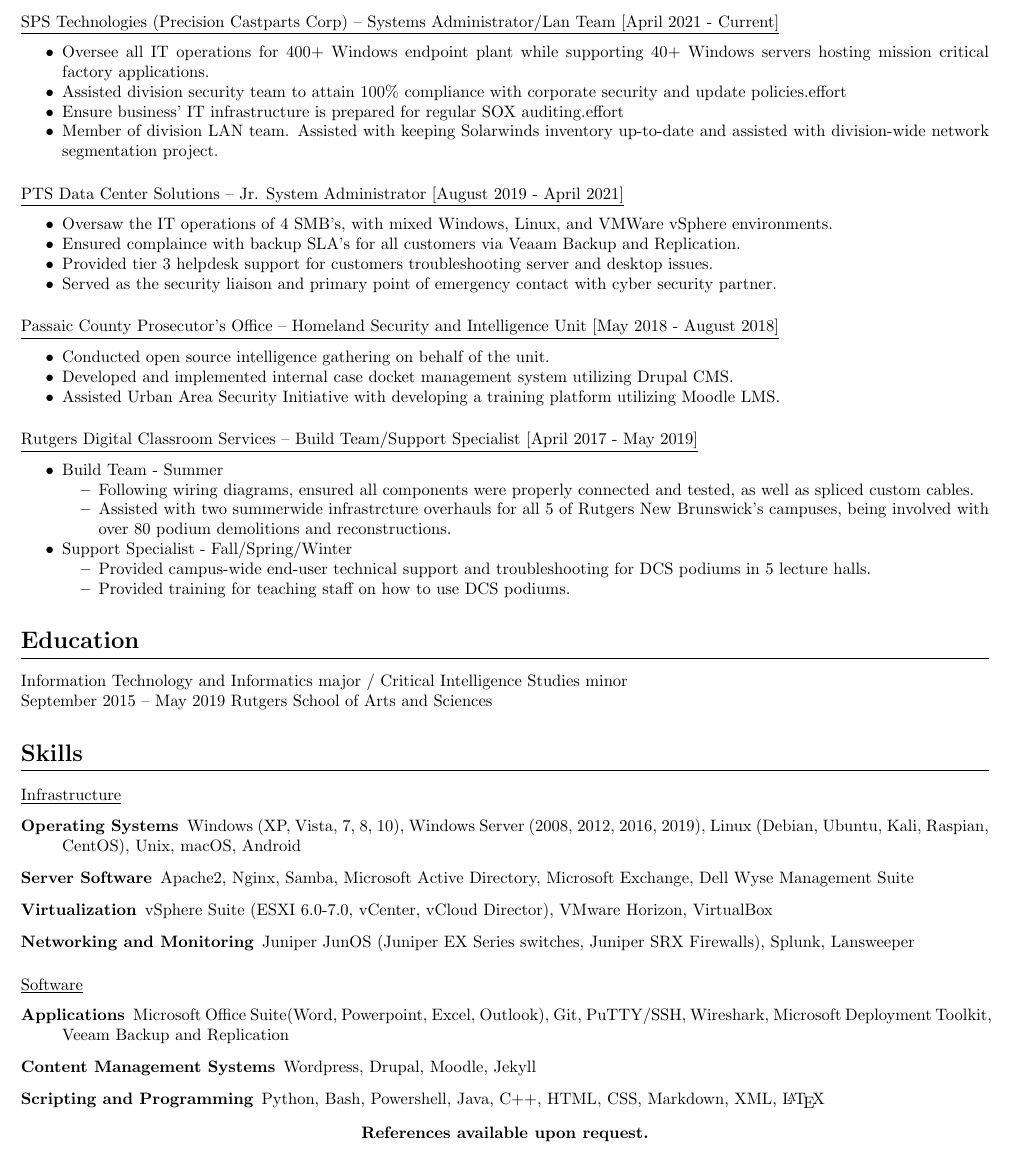
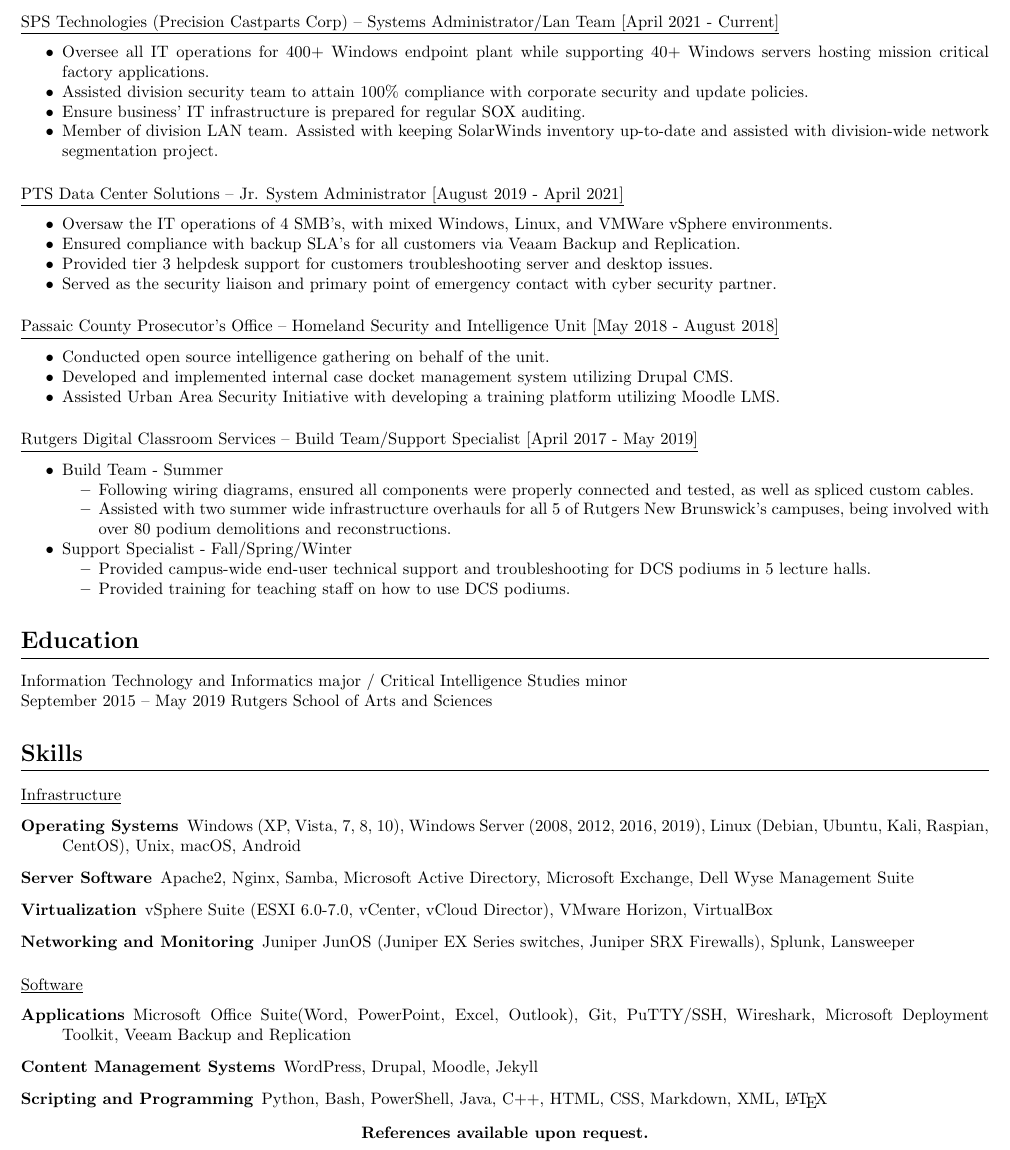
Before and after one commit to jakehempel/Resume, a LaTeX CV (resume.tex): part of the page, cut so that both start at the same text. Compiled offline with pdfLaTeX.

Commit message:
Corrected spelling errors :x

```diff
--- a/resume.tex
+++ b/resume.tex
@@ -53,14 +53,14 @@
 \subsection{SPS Technologies (Precision Castparts Corp) -- Systems Administrator/Lan Team [April 2021 - Current]}
 \begin{compactitem}
 	\item Oversee all IT operations for 400+ Windows endpoint plant while supporting 40+ Windows servers hosting mission critical factory applications.
-	\item Assisted division security team to attain 100\% compliance with corporate security and update policies.effort
-	\item Ensure business' IT infrastructure is prepared for regular SOX auditing.effort
-	\item Member of division LAN team. Assisted with keeping Solarwinds inventory up-to-date and assisted with division-wide network segmentation project.
+	\item Assisted division security team to attain 100\% compliance with corporate security and update policies.
+	\item Ensure business' IT infrastructure is prepared for regular SOX auditing.
+	\item Member of division LAN team. Assisted with keeping SolarWinds inventory up-to-date and assisted with division-wide network segmentation project.
 \end{compactitem}
 \subsection{PTS Data Center Solutions -- Jr. System Administrator [August 2019 - April 2021]}
 \begin{compactitem}
 	\item Oversaw the IT operations of 4 SMB's, with mixed Windows, Linux, and VMWare vSphere environments.
-	\item Ensured complaince with backup SLA's for all customers via Veaam Backup and Replication.
+	\item Ensured compliance with backup SLA's for all customers via Veaam Backup and Replication.
 	\item Provided tier 3 helpdesk support for customers troubleshooting server and desktop issues.
  	\item Served as the security liaison and primary point of emergency contact with cyber security partner.
 \end{compactitem}
@@ -75,7 +75,7 @@
 \item Build Team - Summer
 	\begin{compactitem}
 		\item Following wiring diagrams, ensured all components were properly connected and tested, as well as spliced custom cables.
-		\item Assisted with two summerwide infrastrcture overhauls for all 5 of Rutgers New Brunswick's campuses, being involved with over 80 podium demolitions and reconstructions.
+		\item Assisted with two summer wide infrastructure overhauls for all 5 of Rutgers New Brunswick's campuses, being involved with over 80 podium demolitions and reconstructions.
 	\end{compactitem}
 \item Support Specialist - Fall/Spring/Winter
 	\begin{compactitem}
@@ -104,9 +104,9 @@
 \subsection{Software}
 
 \begin{description}
-\item[Applications] Microsoft Office Suite(Word, Powerpoint, Excel, Outlook), Git, PuTTY/SSH, Wireshark, Microsoft Deployment Toolkit, Veeam Backup and Replication
-\item[Content Management Systems] Wordpress, Drupal, Moodle, Jekyll
-\item[Scripting and Programming] Python, Bash, Powershell, Java, C++, HTML, CSS, Markdown, XML, {\LaTeX}
+\item[Applications] Microsoft Office Suite(Word, PowerPoint, Excel, Outlook), Git, PuTTY/SSH, Wireshark, Microsoft Deployment Toolkit, Veeam Backup and Replication
+\item[Content Management Systems] WordPress, Drupal, Moodle, Jekyll
+\item[Scripting and Programming] Python, Bash, PowerShell, Java, C++, HTML, CSS, Markdown, XML, {\LaTeX}
 \end{description}
 
 
```
